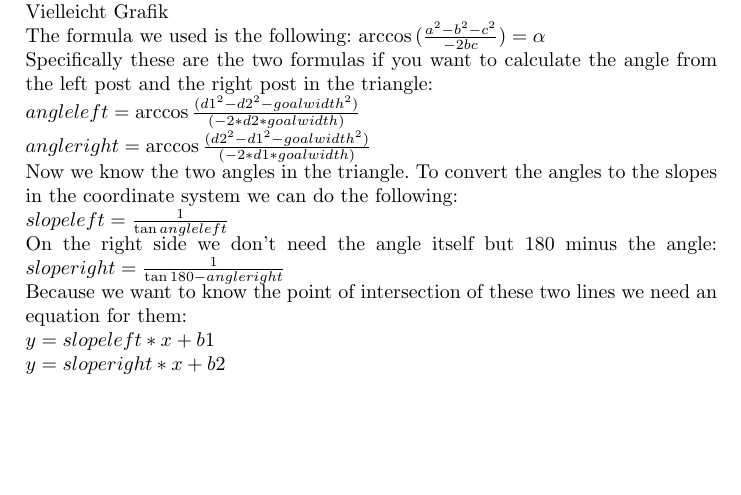
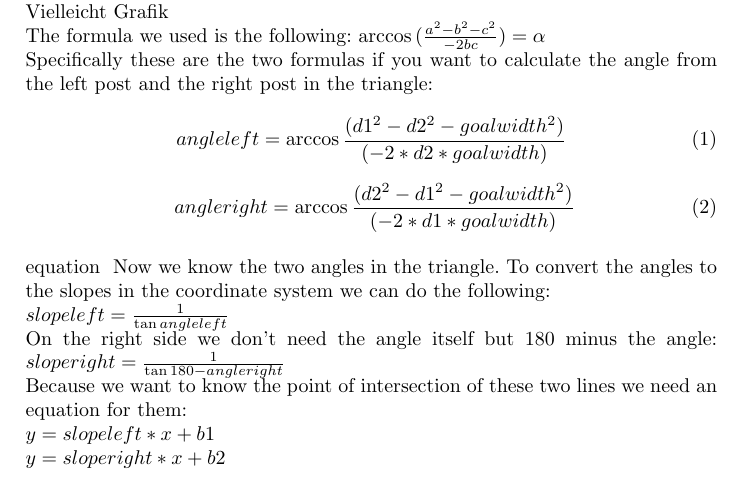
Before and after one commit to Daniel451/projekt-robocup, a LaTeX thesis (obstacle/obstacle.tex): part of page 5 of 8, cut so that both start at the same text, the shorter picture padded with empty space. Compiled offline with pdfLaTeX.

Commit message:
Minor changes in localisation part

```diff
--- a/obstacle/obstacle.tex
+++ b/obstacle/obstacle.tex
@@ -229,8 +229,16 @@ triangle graphic\\
 With the help of that triangle we are going to calculate the point of intersection of d1 and d2. Let's assume that we have a coordinate system and the point of origin is at the middle of the field. The reason for that is that the origin of our grid world, that is used to save the data, is in the middle of the field too. That means it's easier to translate the position found in that coordinate system to the grid world. But we will explain that in the next section. Otherwise it would have been easier to have the origin in the middle of the goal the robot is facing to. To calculate the point of intersection we need to know the slope of both lines. We can use the angles in the triangle for this purpose:\\
 Vielleicht Grafik\\
 The formula we used is the following: \(\arccos{(\frac{a^2-b^2-c^2}{-2bc})} = \alpha\)\\ Specifically these are the two formulas if you want to calculate the angle from the left post and the right post in the triangle:\\
-\(angleleft = \arccos{\frac{(d1^2 - d2^2 - goalwidth^2)}{(-2*d2*goalwidth)}}\)\\
-\(angleright = \arccos{\frac{(d2^2 - d1^2 - goalwidth^2)}{(-2*d1*goalwidth)}}\)\\
+\begin{equation}
+	angleleft = \arccos{\frac{(d1^2 - d2^2 - goalwidth^2)}{(-2*d2*goalwidth)}}\\
+\end{equation}
+
+\begin{equation}\
+angleright = \arccos{\frac{(d2^2 - d1^2 - goalwidth^2)}{(-2*d1*goalwidth)}}
+\label{equ:angle right\Gamma}
+\end{equation}
+\\
+equation~\ref{equ:angle right}
 Now we know the two angles in the triangle. To convert the angles to the slopes in the coordinate system we can do the following:\\
 \(slopeleft = \frac{1}{\tan{angleleft}}\)\\
 On the right side we don't need the angle itself but 180 minus the angle:
```
Also changed, not shown: obstacle/obstacle.pdf (deleted), obstacle/obstacle.tex (3 more changed lines), 3 other files.
